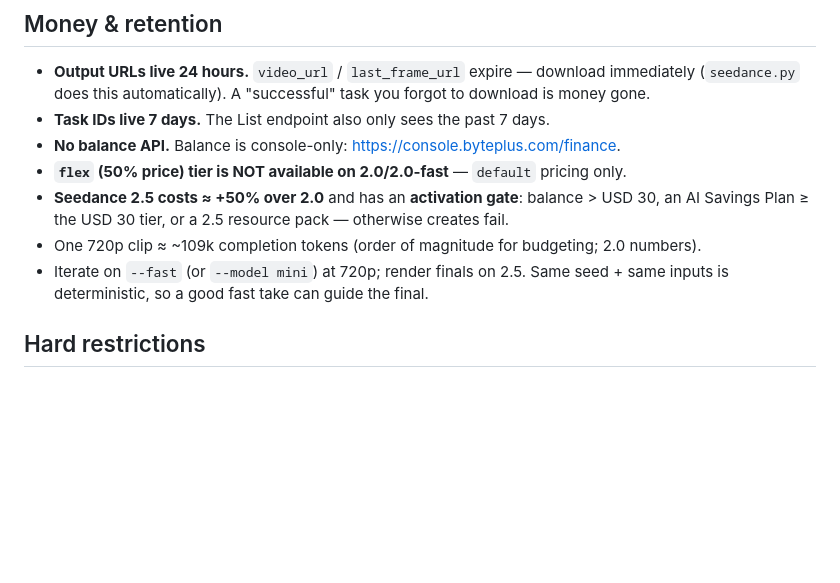
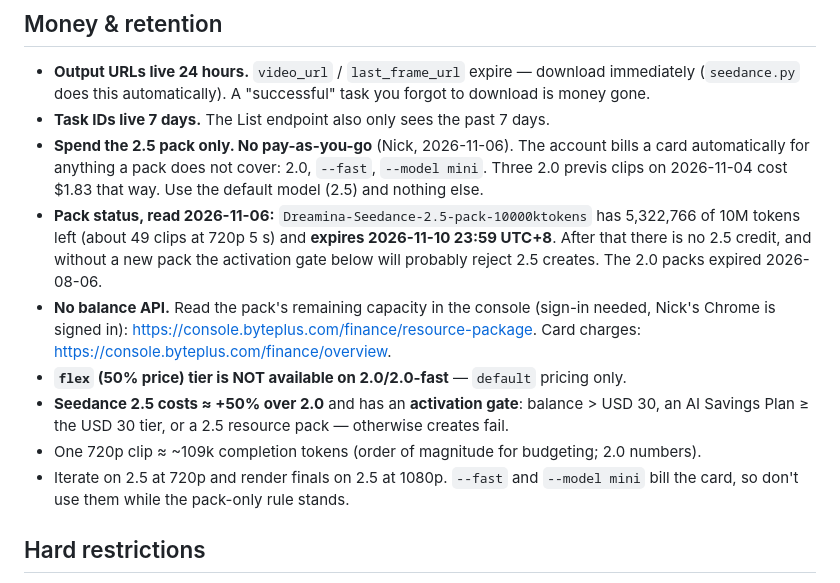
Before and after one commit to weeeha/Video-Generation-Pipeline, a Markdown page: knowledge/gotchas.md, the part around the change. GitHub-like rendering; blank space fills up the shorter version.

```diff
--- a/knowledge/gotchas.md
+++ b/knowledge/gotchas.md
@@ -8,13 +8,22 @@ API quirks + lessons from the PermitNav production run (June 2026). Sources:
 - **Output URLs live 24 hours.** `video_url` / `last_frame_url` expire — download immediately
   (`seedance.py` does this automatically). A "successful" task you forgot to download is money gone.
 - **Task IDs live 7 days.** The List endpoint also only sees the past 7 days.
-- **No balance API.** Balance is console-only: <https://console.byteplus.com/finance>.
+- **Spend the 2.5 pack only. No pay-as-you-go** (Nick, 2026-11-06). The account bills a card
+  automatically for anything a pack does not cover: 2.0, `--fast`, `--model mini`. Three 2.0
+  previs clips on 2026-11-04 cost $1.83 that way. Use the default model (2.5) and nothing else.
+- **Pack status, read 2026-11-06:** `Dreamina-Seedance-2.5-pack-10000ktokens` has 5,322,766 of
+  10M tokens left (about 49 clips at 720p 5 s) and **expires 2026-11-10 23:59 UTC+8**. After
+  that there is no 2.5 credit, and without a new pack the activation gate below will probably
+  reject 2.5 creates. The 2.0 packs expired 2026-08-06.
+- **No balance API.** Read the pack's remaining capacity in the console (sign-in needed, Nick's
+  Chrome is signed in): <https://console.byteplus.com/finance/resource-package>. Card charges:
+  <https://console.byteplus.com/finance/overview>.
 - **`flex` (50% price) tier is NOT available on 2.0/2.0-fast** — `default` pricing only.
 - **Seedance 2.5 costs ≈ +50% over 2.0** and has an **activation gate**: balance > USD 30,
   an AI Savings Plan ≥ the USD 30 tier, or a 2.5 resource pack — otherwise creates fail.
 - One 720p clip ≈ ~109k completion tokens (order of magnitude for budgeting; 2.0 numbers).
-- Iterate on `--fast` (or `--model mini`) at 720p; render finals on 2.5. Same seed + same
-  inputs is deterministic, so a good fast take can guide the final.
+- Iterate on 2.5 at 720p and render finals on 2.5 at 1080p. `--fast` and `--model mini` bill
+  the card, so don't use them while the pack-only rule stands.
 
 ## Hard restrictions
 
```
Also changed, not shown: AGENTS.md (+7 -5 lines), README.md (+6 -4 lines).
